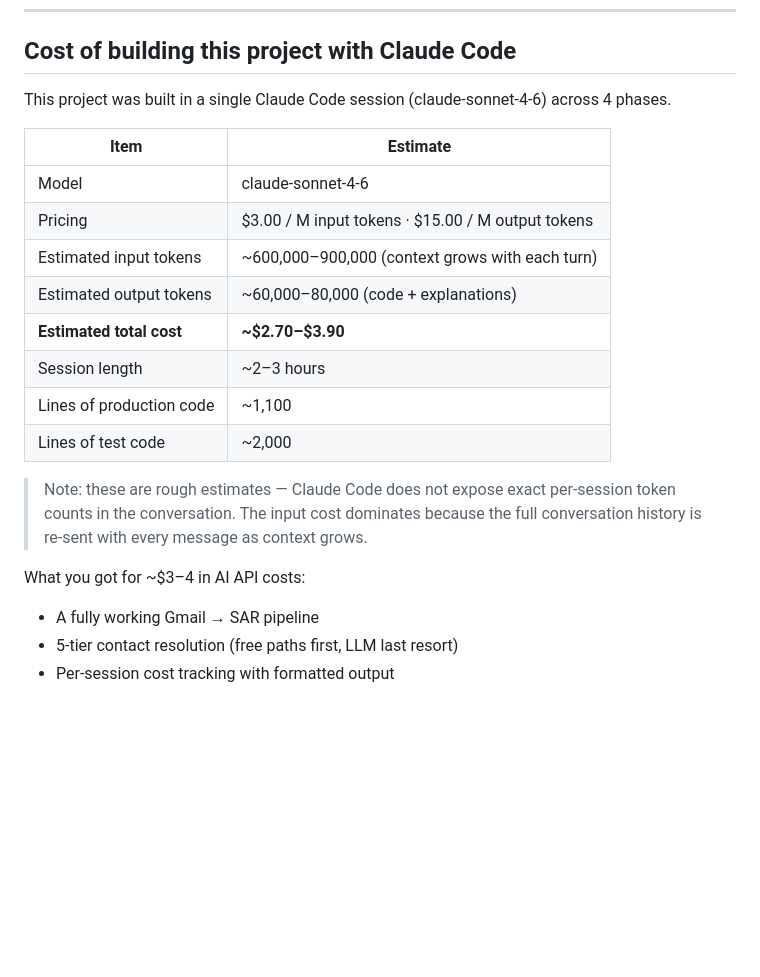
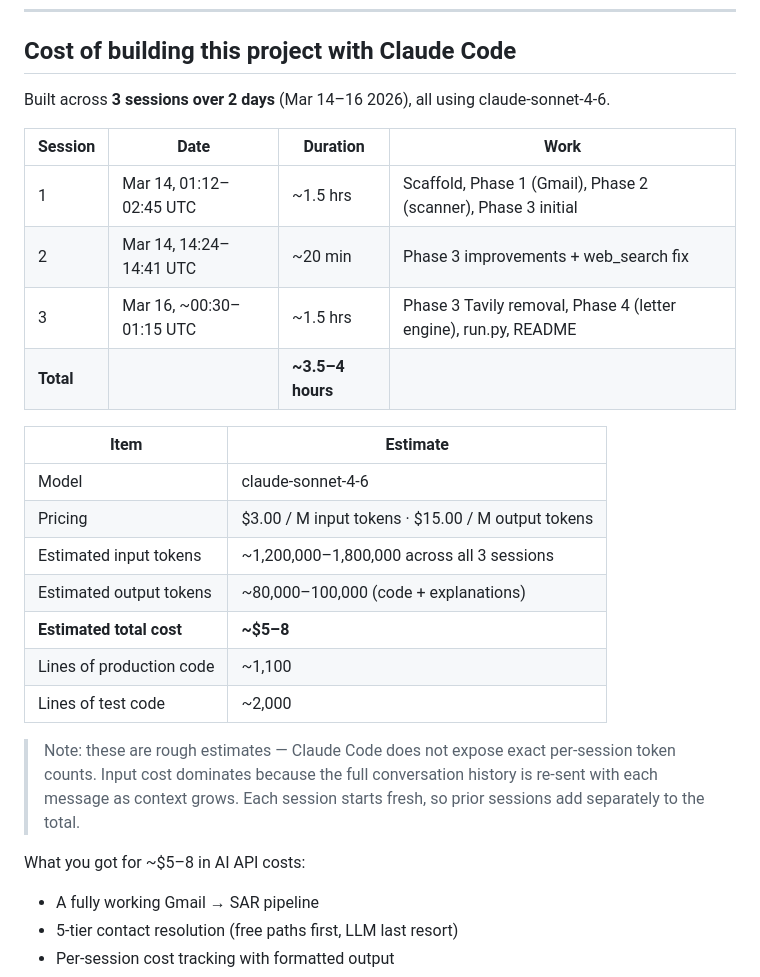
Before and after one commit to nemasha42/gdpr-agent, a Markdown page: README.md, the part around the change. GitHub-like rendering; blank space fills up the shorter version.

Commit message:
docs: correct build cost/time estimates to cover all 3 sessions
Previous estimate was for this session only. Updated to reflect:
- 3 sessions across Mar 14-16 2026
- ~3.5-4 hours total active time
- ~$5-8 total API cost (vs ~$3-4 single-session estimate)

Co-Authored-By: Claude Sonnet 4.6 <noreply@anthropic.com>

```diff
--- a/README.md
+++ b/README.md
@@ -252,22 +252,28 @@ All tests use dependency injection or `unittest.mock`. The LLM, Gmail API, and H
 
 ## Cost of building this project with Claude Code
 
-This project was built in a single Claude Code session (claude-sonnet-4-6) across 4 phases.
+Built across **3 sessions over 2 days** (Mar 14–16 2026), all using claude-sonnet-4-6.
+
+| Session | Date | Duration | Work |
+|---|---|---|---|
+| 1 | Mar 14, 01:12–02:45 UTC | ~1.5 hrs | Scaffold, Phase 1 (Gmail), Phase 2 (scanner), Phase 3 initial |
+| 2 | Mar 14, 14:24–14:41 UTC | ~20 min | Phase 3 improvements + web_search fix |
+| 3 | Mar 16, ~00:30–01:15 UTC | ~1.5 hrs | Phase 3 Tavily removal, Phase 4 (letter engine), run.py, README |
+| **Total** | | **~3.5–4 hours** | |
 
 | Item | Estimate |
 |---|---|
 | Model | claude-sonnet-4-6 |
 | Pricing | $3.00 / M input tokens · $15.00 / M output tokens |
-| Estimated input tokens | ~600,000–900,000 (context grows with each turn) |
-| Estimated output tokens | ~60,000–80,000 (code + explanations) |
-| **Estimated total cost** | **~$2.70–$3.90** |
-| Session length | ~2–3 hours |
+| Estimated input tokens | ~1,200,000–1,800,000 across all 3 sessions |
+| Estimated output tokens | ~80,000–100,000 (code + explanations) |
+| **Estimated total cost** | **~$5–8** |
 | Lines of production code | ~1,100 |
 | Lines of test code | ~2,000 |
 
-> Note: these are rough estimates — Claude Code does not expose exact per-session token counts in the conversation. The input cost dominates because the full conversation history is re-sent with every message as context grows.
+> Note: these are rough estimates — Claude Code does not expose exact per-session token counts. Input cost dominates because the full conversation history is re-sent with each message as context grows. Each session starts fresh, so prior sessions add separately to the total.
 
-What you got for ~$3–4 in AI API costs:
+What you got for ~$5–8 in AI API costs:
 - A fully working Gmail → SAR pipeline
 - 5-tier contact resolution (free paths first, LLM last resort)
 - Per-session cost tracking with formatted output
```
